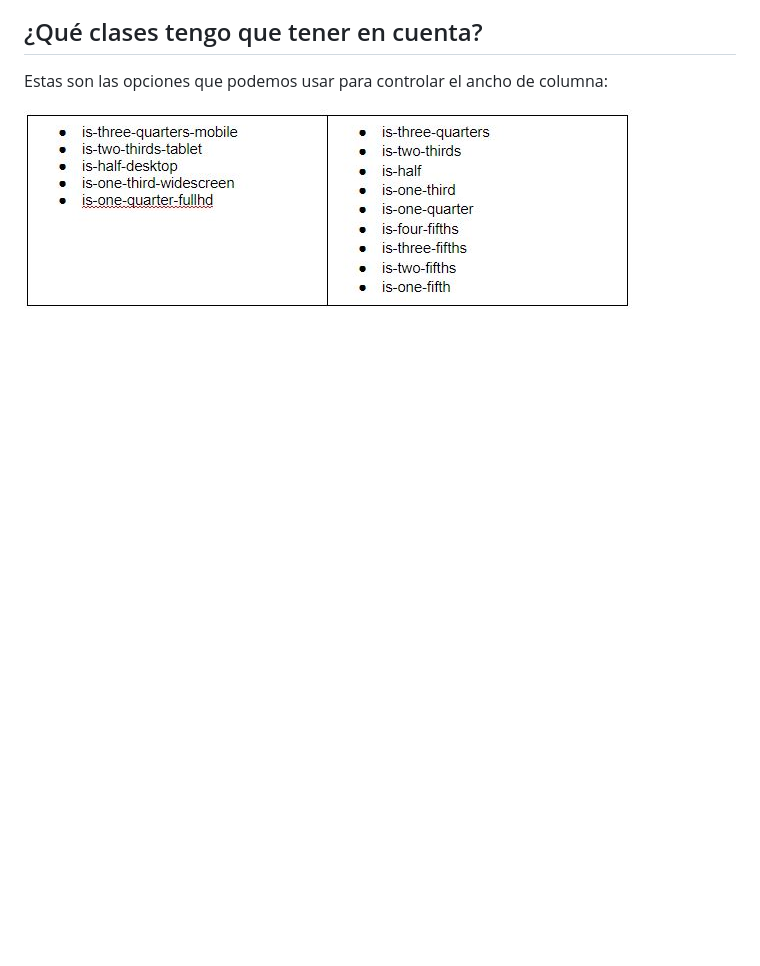
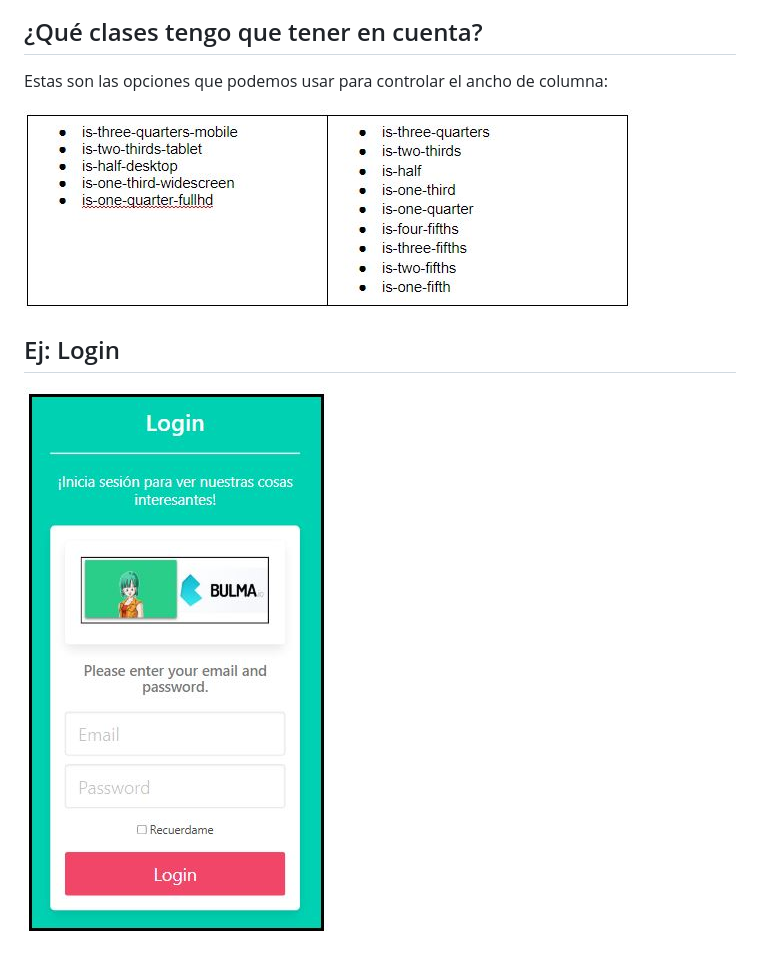
Before and after one commit to JorgeLuis/ejemplo_con_bulma, a Markdown page: readme.md, the part around the change. Drawn GitHub-style; pictures changed too: readme_images/readme_8.JPG (added); blank space fills up the shorter version.

Commit message:
Add Readme Login

```diff
--- a/readme.md
+++ b/readme.md
@@ -29,3 +29,6 @@
 Estas son las opciones que podemos usar para controlar el ancho de columna:
 
 ![pantalla_uno](./readme_images/readme_7.JPG)
+
+## Ej: Login
+![pantalla_uno](./readme_images/readme_8.JPG)
```
Also changed, not shown: 1 other file.
